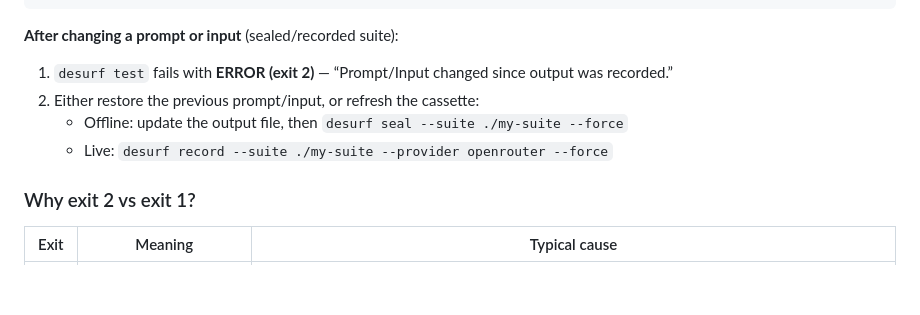
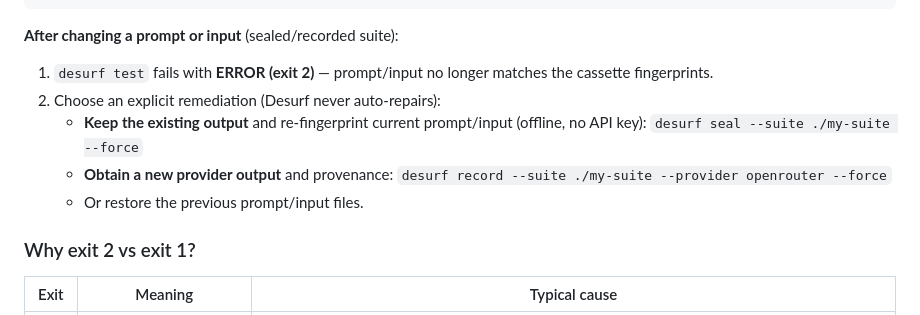
Before and after one commit to desurfofficial-ship-it/Desurf, a Markdown page: README.md, the part around the change. GitHub-like rendering; blank space fills up the shorter version.

Commit message:
feat: improve cassette refresh workflow (README)

```diff
--- a/README.md
+++ b/README.md
@@ -65,10 +65,13 @@ desurf test --suite ./my-suite
 
 **After changing a prompt or input** (sealed/recorded suite):
 
-1. `desurf test` fails with **ERROR (exit 2)** — “Prompt/Input changed since output was recorded.”
-2. Either restore the previous prompt/input, or refresh the cassette:
-   - Offline: update the output file, then `desurf seal --suite ./my-suite --force`
-   - Live: `desurf record --suite ./my-suite --provider openrouter --force`
+1. `desurf test` fails with **ERROR (exit 2)** — prompt/input no longer matches the cassette fingerprints.
+2. Choose an explicit remediation (Desurf never auto-repairs):
+   - **Keep the existing output** and re-fingerprint current prompt/input (offline, no API key):
+     `desurf seal --suite ./my-suite --force`
+   - **Obtain a new provider output** and provenance:
+     `desurf record --suite ./my-suite --provider openrouter --force`
+   - Or restore the previous prompt/input files.
 
 ### Why exit 2 vs exit 1?
 
```
